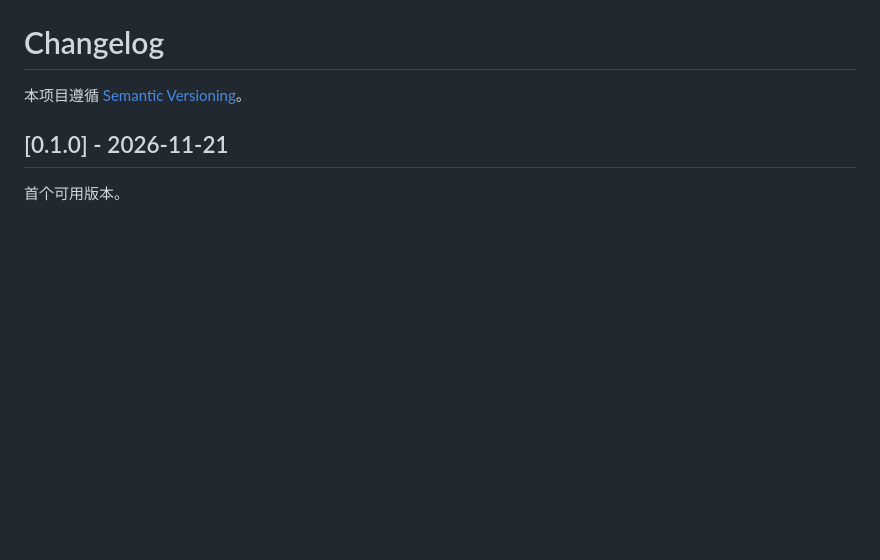
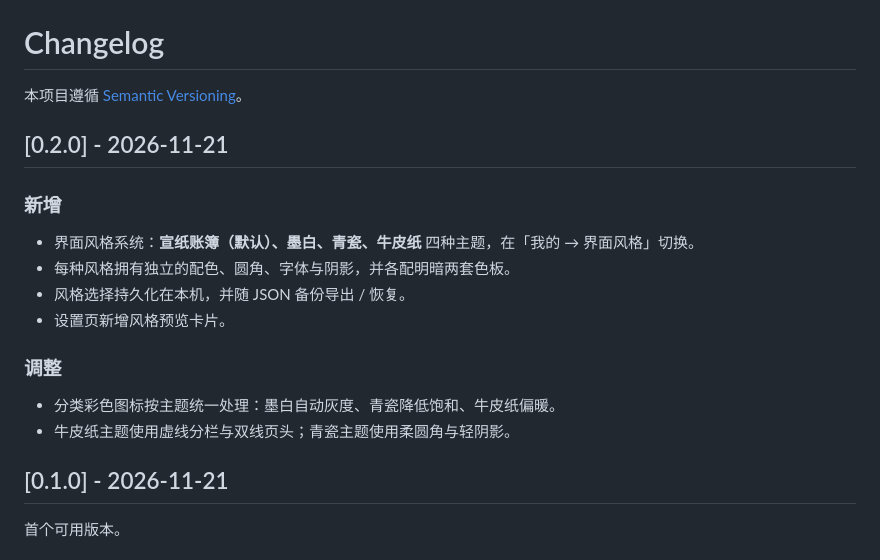
Before and after one commit to Mowendao/free-ledger, a Markdown page: CHANGELOG.md, the part around the change. Rendered like a GitHub page; blank space fills up the shorter version.

```diff
--- a/CHANGELOG.md
+++ b/CHANGELOG.md
@@ -1,6 +1,20 @@
 # Changelog
 
 本项目遵循 [Semantic Versioning](https://semver.org/lang/zh-CN/)。
+
+## [0.2.0] - 2026-11-21
+
+### 新增
+
+- 界面风格系统：**宣纸账簿（默认）、墨白、青瓷、牛皮纸** 四种主题，在「我的 → 界面风格」切换。
+- 每种风格拥有独立的配色、圆角、字体与阴影，并各配明暗两套色板。
+- 风格选择持久化在本机，并随 JSON 备份导出 / 恢复。
+- 设置页新增风格预览卡片。
+
+### 调整
+
+- 分类彩色图标按主题统一处理：墨白自动灰度、青瓷降低饱和、牛皮纸偏暖。
+- 牛皮纸主题使用虚线分栏与双线页头；青瓷主题使用柔圆角与轻阴影。
 
 ## [0.1.0] - 2026-11-21
 
```
Also changed, not shown: README.md (+22 -2 lines), docs/design.md (+31 -20 lines), docs/screenshots/me.png, docs/screenshots/skin-celadon.png (added), docs/screenshots/skin-kraft.png (added), docs/screenshots/skin-mono.png (added), docs/screenshots/skins.png (added), 12 other files.
